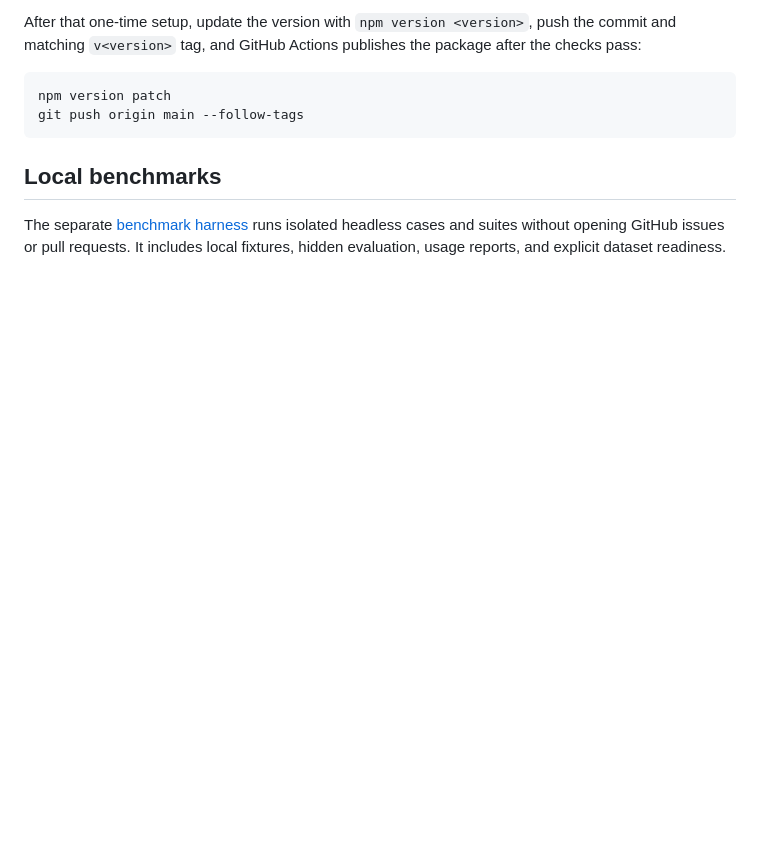
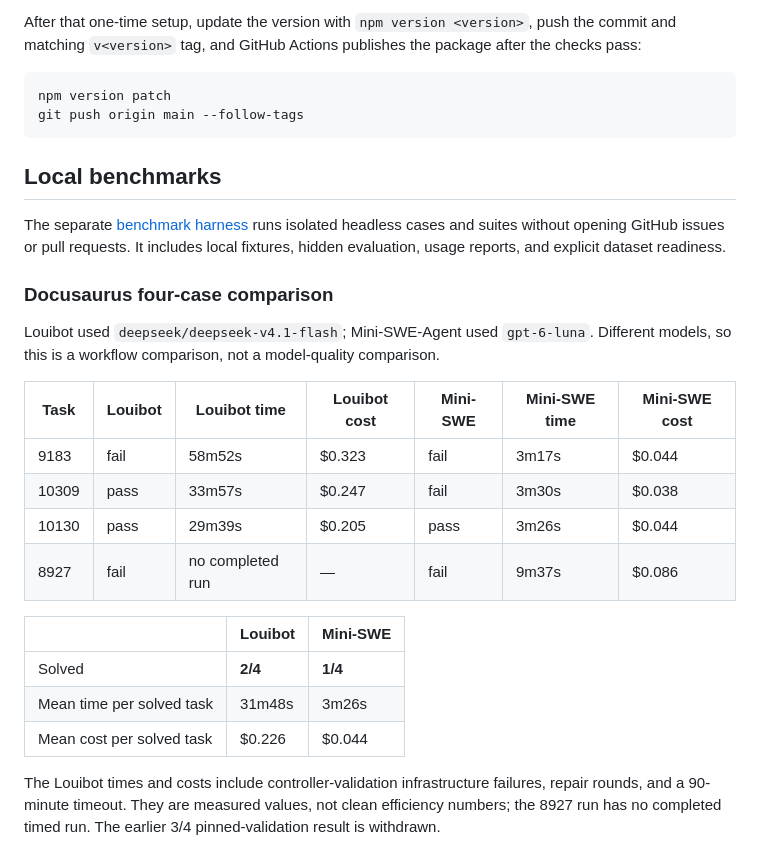
Before and after one commit to rkkautsar/louibot, a Markdown page: README.md, the part around the change. Drawn GitHub-style; blank space fills up the shorter version.

Commit message:
Record corrected Docusaurus comparison

```diff
--- a/README.md
+++ b/README.md
@@ -160,3 +160,22 @@ git push origin main --follow-tags
 ## Local benchmarks
 
 The separate [benchmark harness](benchmarks/README.md) runs isolated headless cases and suites without opening GitHub issues or pull requests. It includes local fixtures, hidden evaluation, usage reports, and explicit dataset readiness.
+
+### Docusaurus four-case comparison
+
+Louibot used `deepseek/deepseek-v4.1-flash`; Mini-SWE-Agent used `gpt-6-luna`. Different models, so this is a workflow comparison, not a model-quality comparison.
+
+| Task  | Louibot | Louibot time     | Louibot cost | Mini-SWE | Mini-SWE time | Mini-SWE cost |
+| ----- | ------- | ---------------- | ------------ | -------- | ------------- | ------------- |
+| 9183  | fail    | 58m52s           | $0.323       | fail     | 3m17s         | $0.044        |
+| 10309 | pass    | 33m57s           | $0.247       | fail     | 3m30s         | $0.038        |
+| 10130 | pass    | 29m39s           | $0.205       | pass     | 3m26s         | $0.044        |
+| 8927  | fail    | no completed run | —            | fail     | 9m37s         | $0.086        |
+
+|                           | Louibot | Mini-SWE |
+| ------------------------- | ------- | -------- |
+| Solved                    | **2/4** | **1/4**  |
+| Mean time per solved task | 31m48s  | 3m26s    |
+| Mean cost per solved task | $0.226  | $0.044   |
+
+The Louibot times and costs include controller-validation infrastructure failures, repair rounds, and a 90-minute timeout. They are measured values, not clean efficiency numbers; the 8927 run has no completed timed run. The earlier 3/4 pinned-validation result is withdrawn.
```
